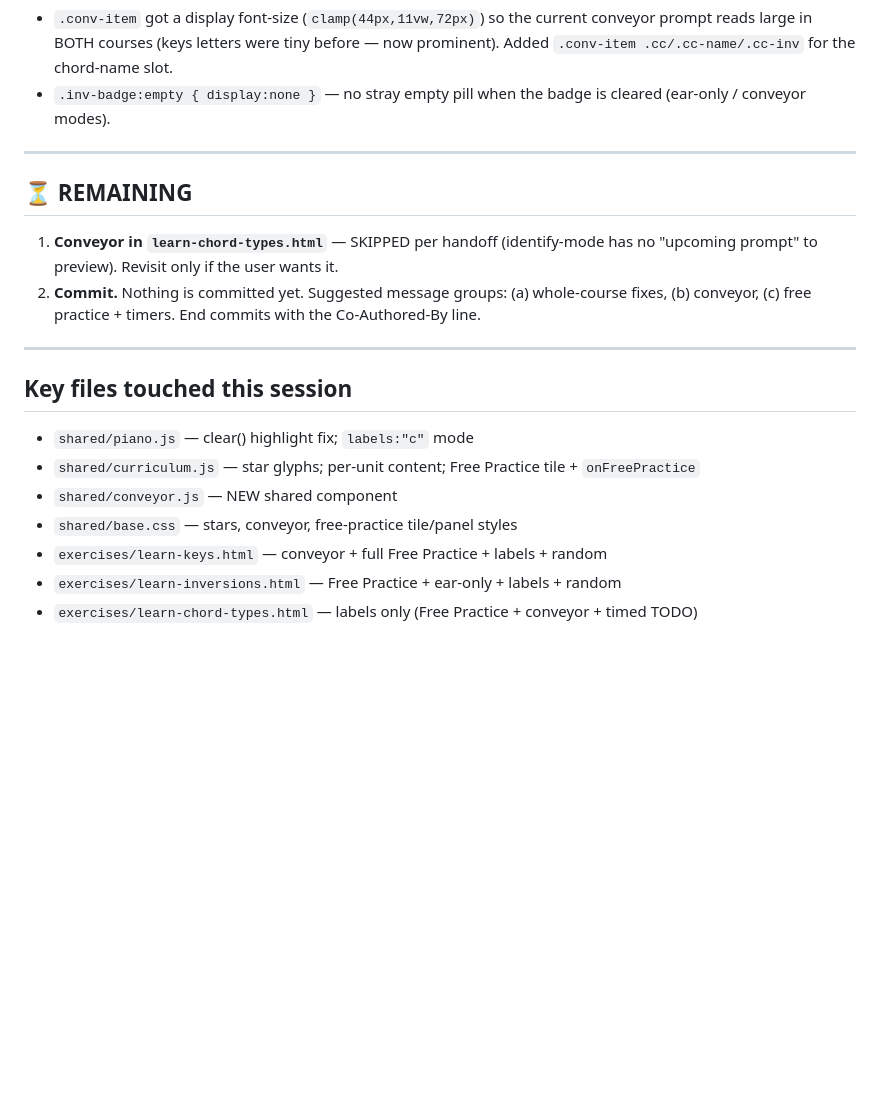
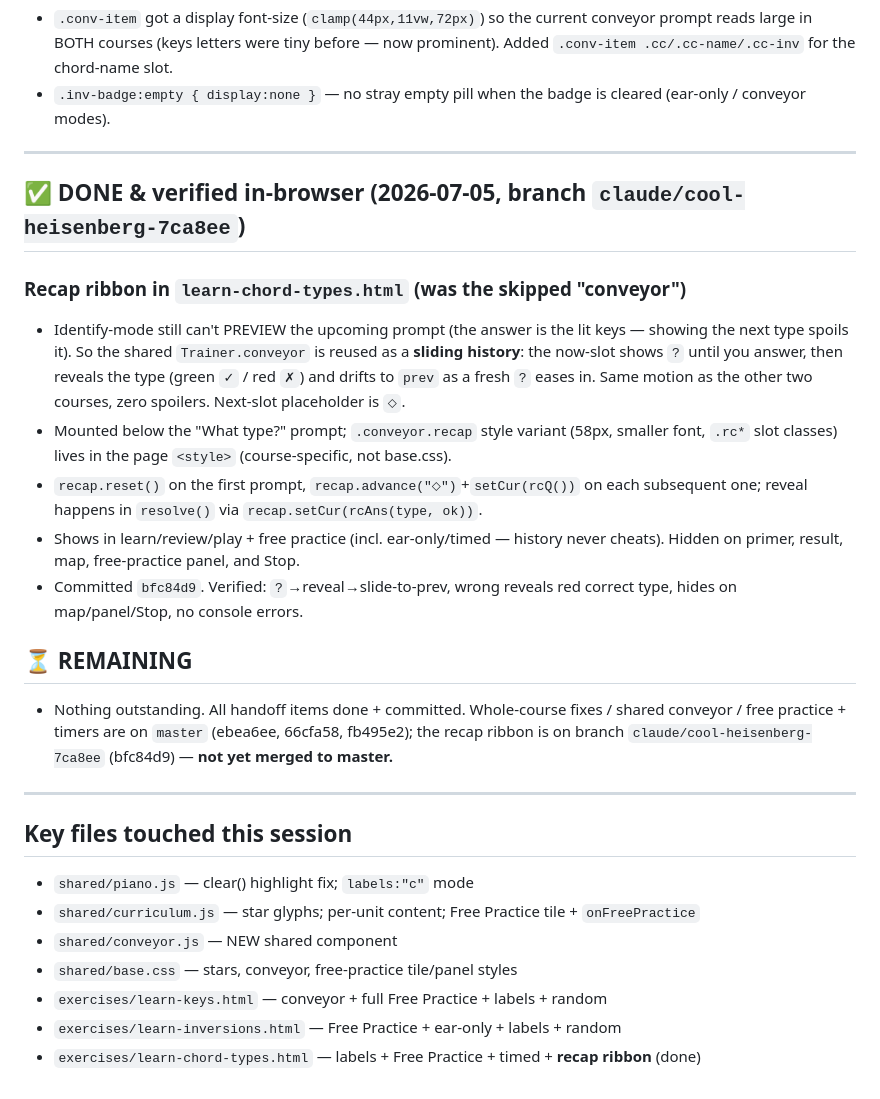
Before and after one commit to AviouslyAvi/chord-inversion-trainer, a Markdown page: handoff/piano-ux-improvements.md, the part around the change. GitHub-like rendering; blank space fills up the shorter version.

Commit message:
Update handoff: recap ribbon done in Learn Chord Types
Co-Authored-By: Claude Opus 4.8 <noreply@anthropic.com>

```diff
--- a/handoff/piano-ux-improvements.md
+++ b/handoff/piano-ux-improvements.md
@@ -117,12 +117,29 @@ The guided courses are three self-contained pages, each built on the shared
 
 ---
 
+## ✅ DONE & verified in-browser (2026-07-05, branch `claude/cool-heisenberg-7ca8ee`)
+
+### Recap ribbon in `learn-chord-types.html` (was the skipped "conveyor")
+- Identify-mode still can't PREVIEW the upcoming prompt (the answer is the lit keys —
+  showing the next type spoils it). So the shared `Trainer.conveyor` is reused as a
+  **sliding history**: the now-slot shows `?` until you answer, then reveals the type
+  (green `✓` / red `✗`) and drifts to `prev` as a fresh `?` eases in. Same motion as the
+  other two courses, zero spoilers. Next-slot placeholder is `⬦`.
+- Mounted below the "What type?" prompt; `.conveyor.recap` style variant (58px, smaller
+  font, `.rc*` slot classes) lives in the page `<style>` (course-specific, not base.css).
+- `recap.reset()` on the first prompt, `recap.advance("⬦")`+`setCur(rcQ())` on each
+  subsequent one; reveal happens in `resolve()` via `recap.setCur(rcAns(type, ok))`.
+- Shows in learn/review/play + free practice (incl. ear-only/timed — history never
+  cheats). Hidden on primer, result, map, free-practice panel, and Stop.
+- Committed `bfc84d9`. Verified: `?`→reveal→slide-to-prev, wrong reveals red correct
+  type, hides on map/panel/Stop, no console errors.
+
 ## ⏳ REMAINING
 
-1. **Conveyor in `learn-chord-types.html`** — SKIPPED per handoff (identify-mode has no
-   "upcoming prompt" to preview). Revisit only if the user wants it.
-2. **Commit.** Nothing is committed yet. Suggested message groups: (a) whole-course
-   fixes, (b) conveyor, (c) free practice + timers. End commits with the Co-Authored-By line.
+- Nothing outstanding. All handoff items done + committed. Whole-course fixes / shared
+  conveyor / free practice + timers are on `master` (ebea6ee, 66cfa58, fb495e2); the
+  recap ribbon is on branch `claude/cool-heisenberg-7ca8ee` (bfc84d9) — **not yet merged
+  to master.**
 
 ---
 
@@ -133,4 +150,4 @@ The guided courses are three self-contained pages, each built on the shared
 - `shared/base.css` — stars, conveyor, free-practice tile/panel styles
 - `exercises/learn-keys.html` — conveyor + full Free Practice + labels + random
 - `exercises/learn-inversions.html` — Free Practice + ear-only + labels + random
-- `exercises/learn-chord-types.html` — labels only (Free Practice + conveyor + timed TODO)
+- `exercises/learn-chord-types.html` — labels + Free Practice + timed + **recap ribbon** (done)
```
